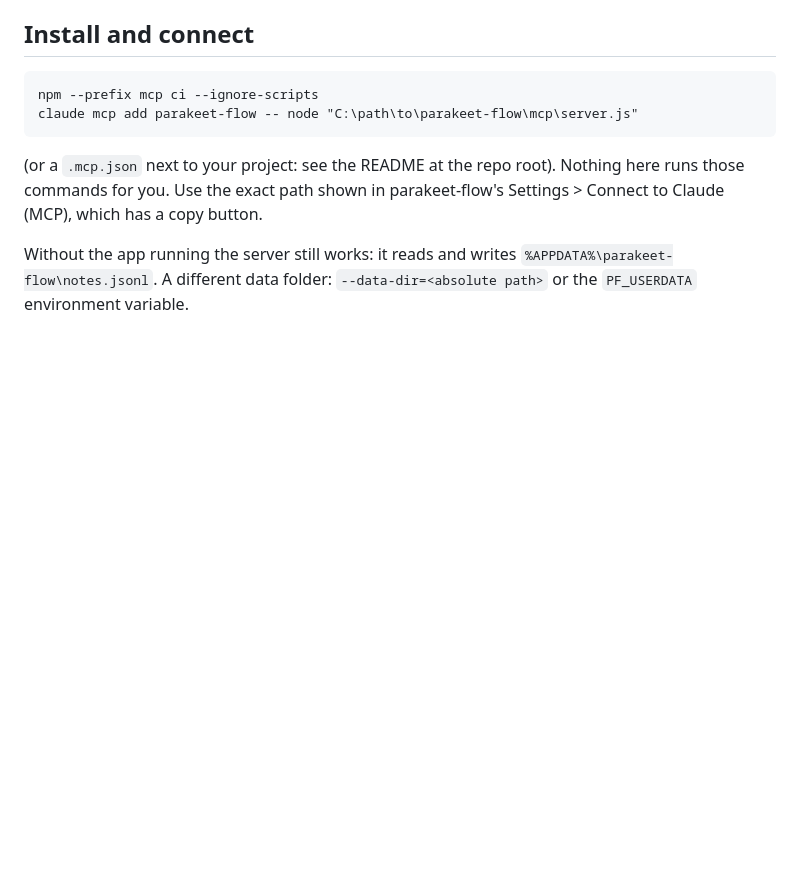
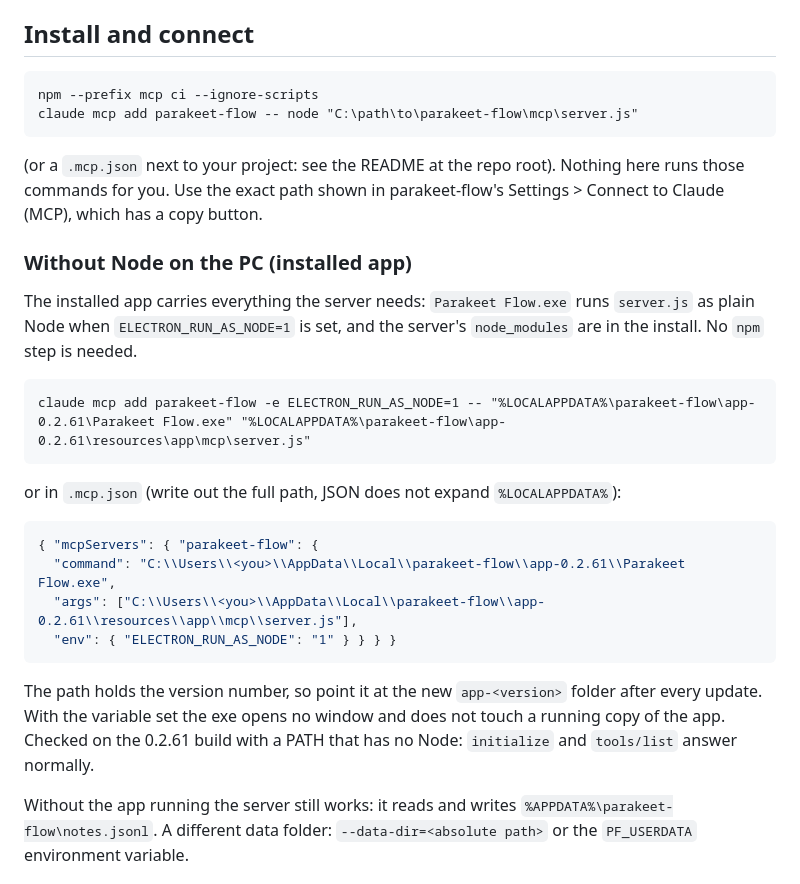
Before and after one commit to otissy/parakeet-flow, a Markdown page: mcp/README.md, the part around the change. Drawn GitHub-style; blank space fills up the shorter version.

Commit message:
docs: NeMo models are not hash-checked by the app; run the MCP server with the bundled exe
Only the NeMo runtime archive has a pinned SHA-256. The models come from the runtime's own pull command, whose files have no pinned hash here.
The MCP docs now show ELECTRON_RUN_AS_NODE=1 with Parakeet Flow.exe, so the server needs no Node on the PC. README test commands updated.

Co-Authored-By: Claude Opus 5.5 <noreply@anthropic.com>
Claude-Session: https://claude.ai/code/session_01PSdT3nx5bgVbsPHJ7937mN

````diff
--- a/mcp/README.md
+++ b/mcp/README.md
@@ -16,6 +16,28 @@ claude mcp add parakeet-flow -- node "C:\path\to\parakeet-flow\mcp\server.js"
 
 (or a `.mcp.json` next to your project: see the README at the repo root). Nothing here runs those commands for you. Use
 the exact path shown in parakeet-flow's Settings > Connect to Claude (MCP), which has a copy button.
+
+### Without Node on the PC (installed app)
+
+The installed app carries everything the server needs: `Parakeet Flow.exe` runs `server.js` as plain Node when
+`ELECTRON_RUN_AS_NODE=1` is set, and the server's `node_modules` are in the install. No `npm` step is needed.
+
+```
+claude mcp add parakeet-flow -e ELECTRON_RUN_AS_NODE=1 -- "%LOCALAPPDATA%\parakeet-flow\app-0.2.61\Parakeet Flow.exe" "%LOCALAPPDATA%\parakeet-flow\app-0.2.61\resources\app\mcp\server.js"
+```
+
+or in `.mcp.json` (write out the full path, JSON does not expand `%LOCALAPPDATA%`):
+
+```json
+{ "mcpServers": { "parakeet-flow": {
+  "command": "C:\\Users\\<you>\\AppData\\Local\\parakeet-flow\\app-0.2.61\\Parakeet Flow.exe",
+  "args": ["C:\\Users\\<you>\\AppData\\Local\\parakeet-flow\\app-0.2.61\\resources\\app\\mcp\\server.js"],
+  "env": { "ELECTRON_RUN_AS_NODE": "1" } } } }
+```
+
+The path holds the version number, so point it at the new `app-<version>` folder after every update. With the variable
+set the exe opens no window and does not touch a running copy of the app. Checked on the 0.2.61 build with a PATH that has
+no Node: `initialize` and `tools/list` answer normally.
 
 Without the app running the server still works: it reads and writes `%APPDATA%\parakeet-flow\notes.jsonl`.
 A different data folder: `--data-dir=<absolute path>` or the `PF_USERDATA` environment variable.
````
Also changed, not shown: README.md (+6 -2 lines).
